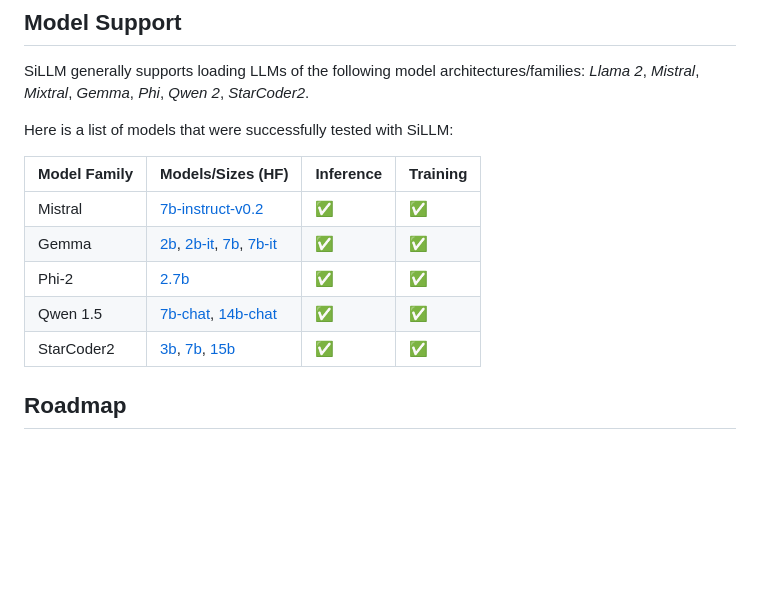
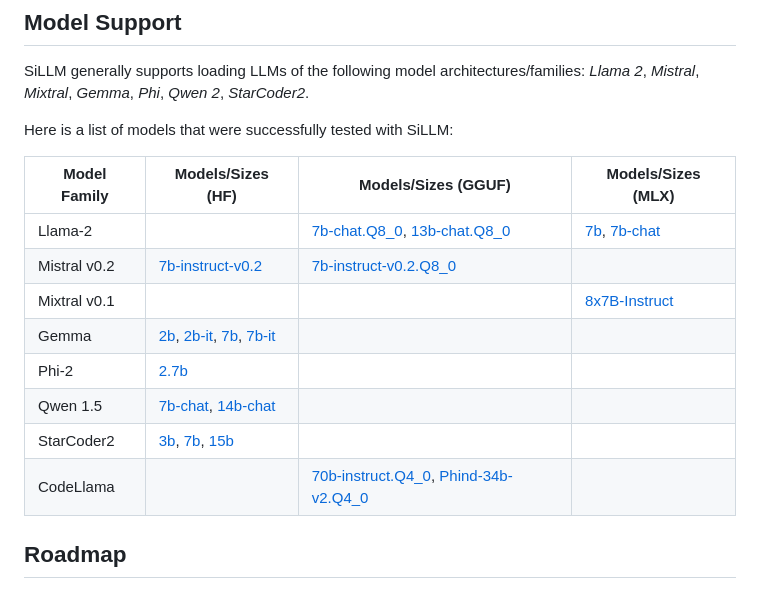
Before and after one commit to armbues/SiLLM, a Markdown page: README.md, the part around the change. GitHub-like rendering; blank space fills up the shorter version.

Commit message:
Update tested models

```diff
--- a/README.md
+++ b/README.md
@@ -66,13 +66,16 @@ SiLLM generally supports loading LLMs of the following model architectures/famil
 
 Here is a list of models that were successfully tested with SiLLM:
 
-| Model Family | Models/Sizes (HF) | Inference | Training |
+| Model Family | Models/Sizes (HF) | Models/Sizes (GGUF) | Models/Sizes (MLX) |
 | --- | --- | --- | --- |
-| Mistral | [7b-instruct-v0.2](https://huggingface.co/mistralai/Mistral-7B-Instruct-v0.2) | ✅ | ✅ |
-| Gemma | [2b](https://huggingface.co/google/gemma-2b), [2b-it](https://huggingface.co/google/gemma-7b-it), [7b](https://huggingface.co/google/gemma-7b), [7b-it](https://huggingface.co/google/gemma-7b-it) | ✅ | ✅ |
-| Phi-2 | [2.7b](https://huggingface.co/microsoft/phi-2) |  ✅ | ✅ |
-| Qwen 1.5 | [7b-chat](https://huggingface.co/Qwen/Qwen1.5-7B-Chat), [14b-chat](https://huggingface.co/Qwen/Qwen1.5-14B-Chat) | ✅ | ✅ |
-| StarCoder2 | [3b](https://huggingface.co/bigcode/starcoder2-3b), [7b](https://huggingface.co/bigcode/starcoder2-7b), [15b](https://huggingface.co/bigcode/starcoder2-15b) | ✅ | ✅ |
+| Llama-2 | | [7b-chat.Q8_0](https://huggingface.co/TheBloke/Llama-2-7B-Chat-GGUF), [13b-chat.Q8_0](https://huggingface.co/TheBloke/Llama-2-13B-chat-GGUF) | [7b](https://huggingface.co/mlx-community/Llama-2-7b-mlx), [7b-chat](https://huggingface.co/mlx-community/Llama-2-7b-chat-mlx) |
+| Mistral v0.2 | [7b-instruct-v0.2](https://huggingface.co/mistralai/Mistral-7B-Instruct-v0.2) | [7b-instruct-v0.2.Q8_0](https://huggingface.co/TheBloke/Mistral-7B-Instruct-v0.2-GGUF) | |
+| Mixtral v0.1 | | | [8x7B-Instruct](https://huggingface.co/mlx-community/Mixtral-8x7B-Instruct-v0.1) |
+| Gemma | [2b](https://huggingface.co/google/gemma-2b), [2b-it](https://huggingface.co/google/gemma-7b-it), [7b](https://huggingface.co/google/gemma-7b), [7b-it](https://huggingface.co/google/gemma-7b-it) | |
+| Phi-2 | [2.7b](https://huggingface.co/microsoft/phi-2) | |
+| Qwen 1.5 | [7b-chat](https://huggingface.co/Qwen/Qwen1.5-7B-Chat), [14b-chat](https://huggingface.co/Qwen/Qwen1.5-14B-Chat) | |
+| StarCoder2 | [3b](https://huggingface.co/bigcode/starcoder2-3b), [7b](https://huggingface.co/bigcode/starcoder2-7b), [15b](https://huggingface.co/bigcode/starcoder2-15b) | |
+| CodeLlama | | [70b-instruct.Q4_0](https://huggingface.co/TheBloke/CodeLlama-70B-Instruct-GGUF), [Phind-34b-v2.Q4_0](https://huggingface.co/TheBloke/Phind-CodeLlama-34B-v2-GGUF) | |
 
 ## Roadmap
 
```
